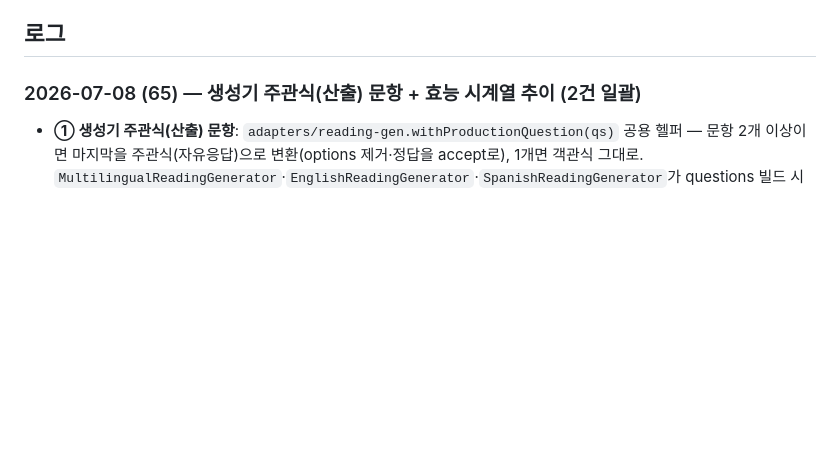
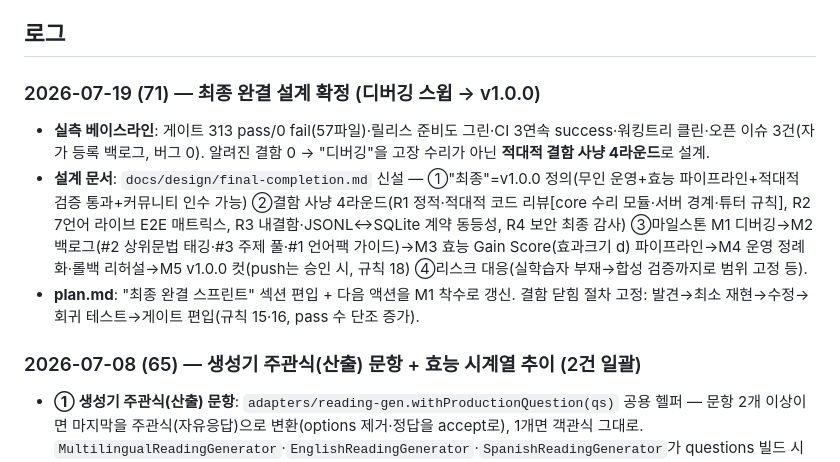
Before and after one commit to baboplater-blip/lingua-loop, a Markdown page: status.md, the part around the change. GitHub-like rendering; blank space fills up the shorter version.

```diff
--- a/status.md
+++ b/status.md
@@ -119,6 +119,11 @@
 **TypeScript 무설치 실행(Node 24 타입 스트리핑) + `node:test`** — 제로 의존성·자가호스팅(규칙 13). 모노레포: `packages/core`(엔진)·`server`(백엔드)·`engine`(진화워커)·`adapters`(튜터·발음·생성)·`packs`(언어팩)·`web`(브라우저앱). 데이터: append-only **JSONL(기본) 또는 SQLite(`LL_DB`, node:sqlite 내장)** → Postgres(향후). 첫 언어쌍: **en(목표어)/ko(UI)**. 학습 언어 7종: en·es·zh·ar·sw·ja·hi(데이터만, 문자 패러다임 5종). 화면 언어 5종: ko·en·es·zh·ar.
 
 ## 로그
+
+### 2026-07-19 (71) — 최종 완결 설계 확정 (디버깅 스윕 → v1.0.0)
+- **실측 베이스라인**: 게이트 313 pass/0 fail(57파일)·릴리스 준비도 그린·CI 3연속 success·워킹트리 클린·오픈 이슈 3건(자가 등록 백로그, 버그 0). 알려진 결함 0 → "디버깅"을 고장 수리가 아닌 **적대적 결함 사냥 4라운드**로 설계.
+- **설계 문서**: `docs/design/final-completion.md` 신설 — ①"최종"=v1.0.0 정의(무인 운영+효능 파이프라인+적대적 검증 통과+커뮤니티 인수 가능) ②결함 사냥 4라운드(R1 정적·적대적 코드 리뷰[core 수리 모듈·서버 경계·튜터 규칙], R2 7언어 라이브 E2E 매트릭스, R3 내결함·JSONL↔SQLite 계약 동등성, R4 보안 최종 감사) ③마일스톤 M1 디버깅→M2 백로그(#2 상위문법 태깅·#3 주제 풀·#1 언어팩 가이드)→M3 효능 Gain Score(효과크기 d) 파이프라인→M4 운영 정례화·롤백 리허설→M5 v1.0.0 컷(push는 승인 시, 규칙 18) ④리스크 대응(실학습자 부재→합성 검증까지로 범위 고정 등).
+- **plan.md**: "최종 완결 스프린트" 섹션 편입 + 다음 액션을 M1 착수로 갱신. 결함 닫힘 절차 고정: 발견→최소 재현→수정→회귀 테스트→게이트 편입(규칙 15·16, pass 수 단조 증가).
 
 ### 2026-07-08 (65) — 생성기 주관식(산출) 문항 + 효능 시계열 추이 (2건 일괄)
 - **① 생성기 주관식(산출) 문항**: `adapters/reading-gen.withProductionQuestion(qs)` 공용 헬퍼 — 문항 2개 이상이면 마지막을 주관식(자유응답)으로 변환(options 제거·정답을 accept로), 1개면 객관식 그대로. `MultilingualReadingGenerator`·`EnglishReadingGenerator`·`SpanishReadingGenerator`가 questions 빌드 시 사용 → 진화 폐루프가 공급하는 지문이 **인식(객관식)+산출(주관식)** 균형. 생성물도 소스에 answer·accept 보존 → `scoreComprehension` 서버 채점. `multilingual-reading.test`(단위+생성 주관식 정오)·`reading-gen.test`(en 등급). ⚠️`multilingual-reading.test`의 `q.options.includes` 단정을 주관식(보기 없음) 허용으로 갱신.
```
Also changed, not shown: docs/design/final-completion.md (added, +91 -0 lines), plan.md (+13 -3 lines).
